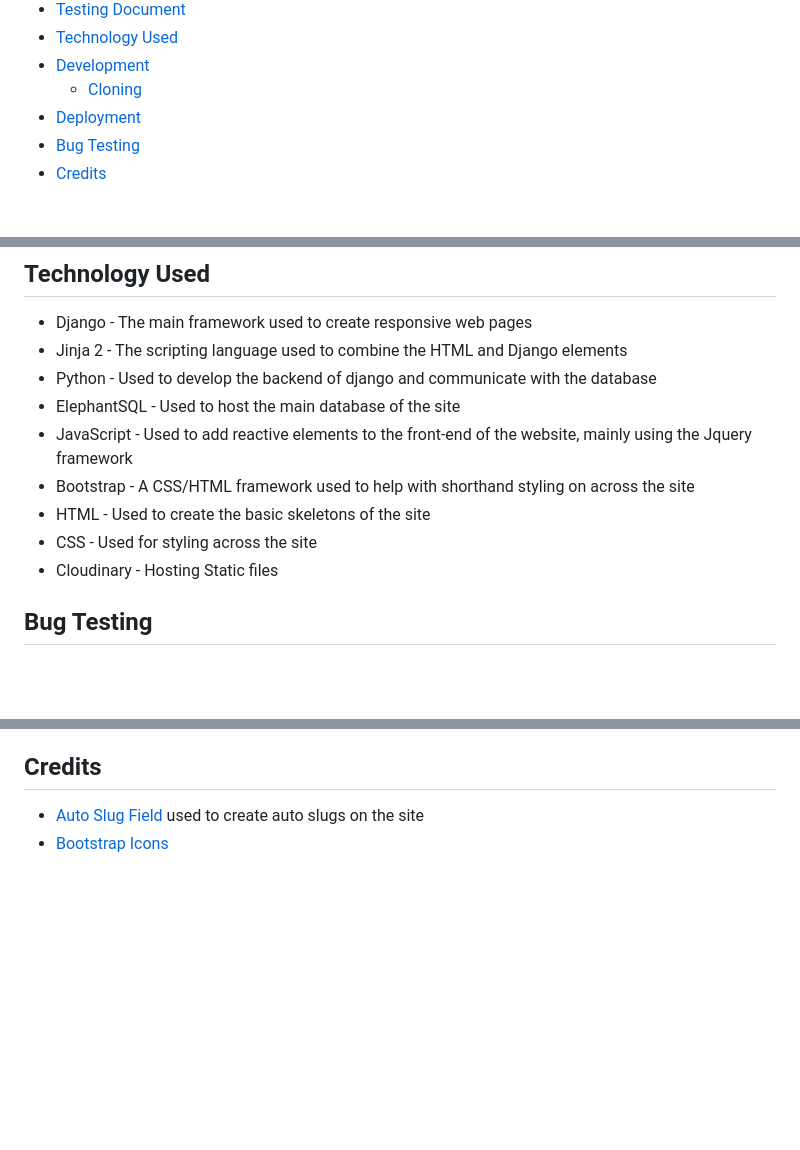
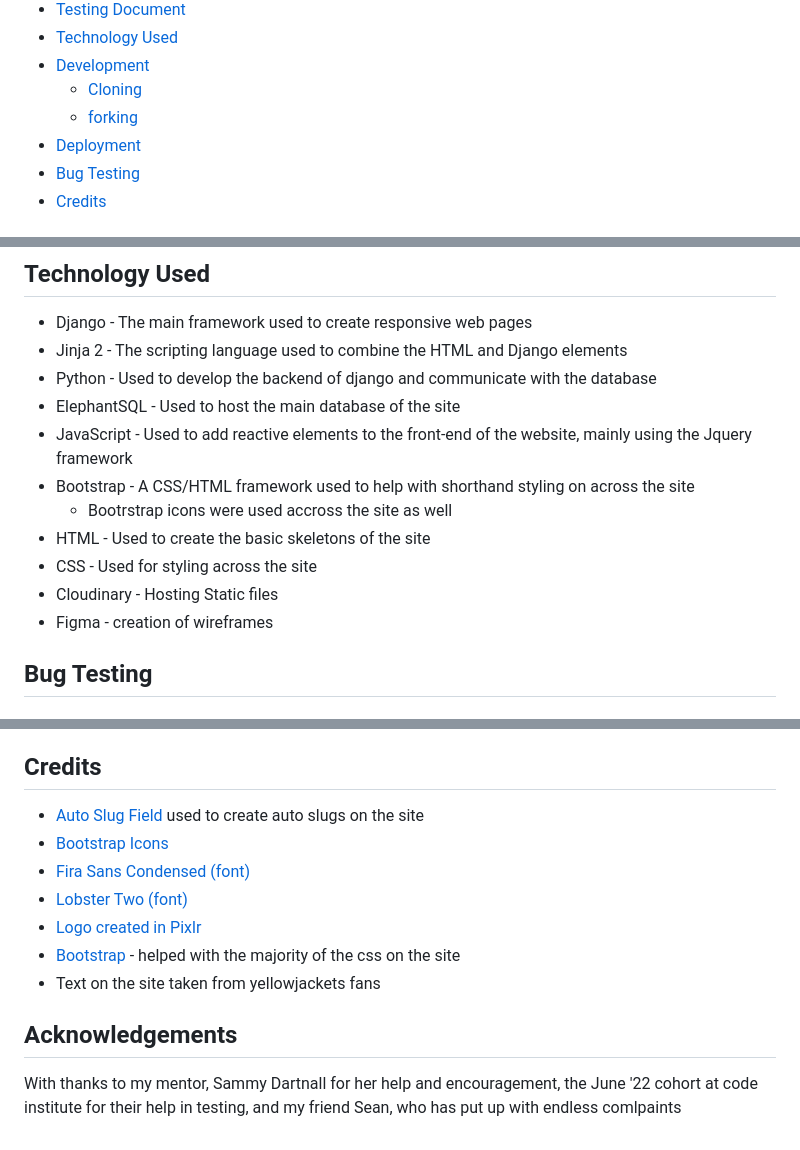
Before and after one commit to alcl2000/pp4-Amy-Lewis, a Markdown page: readme.md, 3 parts joined by grey strips. Rendered like a GitHub page; blank space fills up the shorter version.

Commit message:
add: credits

```diff
--- a/readme.md
+++ b/readme.md
@@ -13,6 +13,7 @@ This forum was created for fans of the show 'Yellowjackets' to access fan theori
 - [Technology Used](#technology-used)
 - [Development](#development)
     - [Cloning](#cloning)
+    - [forking](#forking)
 - [Deployment](#deployment)
 - [Bug Testing](#bug-testing)
 - [Credits](#credits)
@@ -186,9 +187,11 @@ While the font 'Lobster Two' was chosen to add a design flair to the site and to
 * ElephantSQL - Used to host the main database of the site
 * JavaScript - Used to add reactive elements to the front-end of the website, mainly using the Jquery framework
 * Bootstrap - A CSS/HTML framework used to help with shorthand styling on across the site
+    * Bootrstrap icons were used accross the site as well
 * HTML - Used to create the basic skeletons of the site
 * CSS - Used for styling across the site
 * Cloudinary - Hosting Static files
+* Figma - creation of wireframes
 
 ## Bug Testing
 
@@ -263,3 +266,12 @@ While the font 'Lobster Two' was chosen to add a design flair to the site and to
 
 - [Auto Slug Field](https://django-autoslug.readthedocs.io/en/latest/ ) used to create auto slugs on the site
 - [Bootstrap Icons](https://icons.getbootstrap.com/)
+- [Fira Sans Condensed (font)](https://fonts.google.com/specimen/Fira+Sans+Condensed?category=Sans+Serif,Display,Handwriting&subset=latin&noto.script=Latn&preview.text=African%20Gray&preview.text_type=custom&query=fira)
+- [Lobster Two (font)](https://fonts.google.com/specimen/Lobster+Two?category=Sans+Serif,Display,Handwriting&subset=latin&noto.script=Latn&preview.text=African%20Gray&preview.text_type=custom&query=lobster
+)
+- [Logo created in Pixlr](https://pixlr.com/e/#editor)
+- [Bootstrap](https://getbootstrap.com/) - helped with the majority of the css on the site
+- Text on the site taken from yellowjackets fans
+
+## Acknowledgements
+With thanks to my mentor, Sammy Dartnall for her help and encouragement, the June '22 cohort at code institute for their help in testing, and my friend Sean, who has put up with endless comlpaints
```
